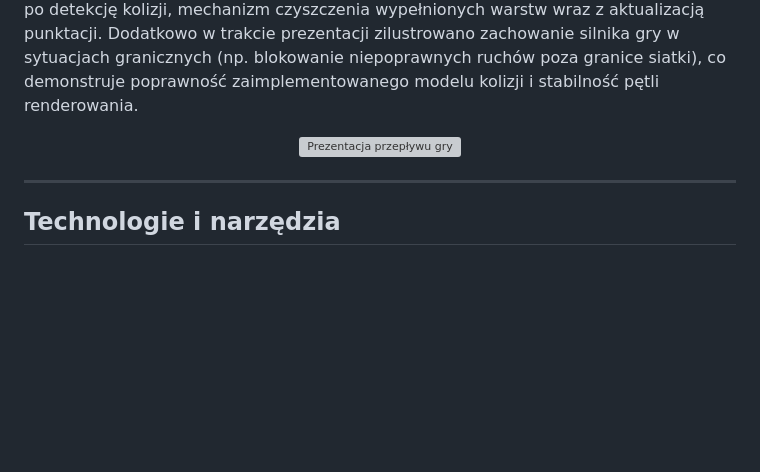
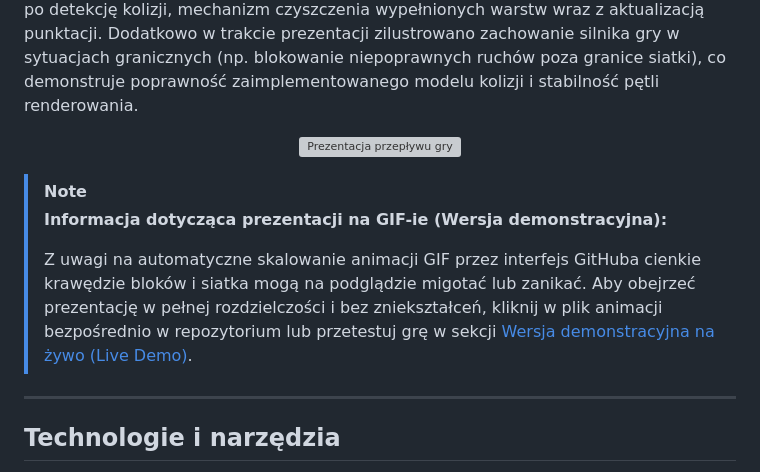
Before and after one commit to AdiKungen/Projekt_IAM_Budny_Adrian_PAW3, a Markdown page: README.md, the part around the change. GitHub-like rendering; blank space fills up the shorter version; grey boxes are pictures that could not be loaded.

```diff
--- a/README.md
+++ b/README.md
@@ -41,6 +41,11 @@ Poniższa animacja przedstawia pełny cykl rozgrywki w aplikacji: od generowania
 <p align="center">
   <img src="docs/gifs/demo.gif" alt="Prezentacja przepływu gry" width="1920">
 </p>
+
+> [!NOTE]
+> **Informacja dotycząca prezentacji na GIF-ie (Wersja demonstracyjna):**
+>
+> Z uwagi na automatyczne skalowanie animacji GIF przez interfejs GitHuba cienkie krawędzie bloków i siatka mogą na podglądzie migotać lub zanikać. Aby obejrzeć prezentację w pełnej rozdzielczości i bez zniekształceń, kliknij w plik animacji bezpośrednio w repozytorium lub przetestuj grę w sekcji [Wersja demonstracyjna na żywo (Live Demo)](#wersja-demonstracyjna-na-żywo-live-demo).
 
 ---
 
```
